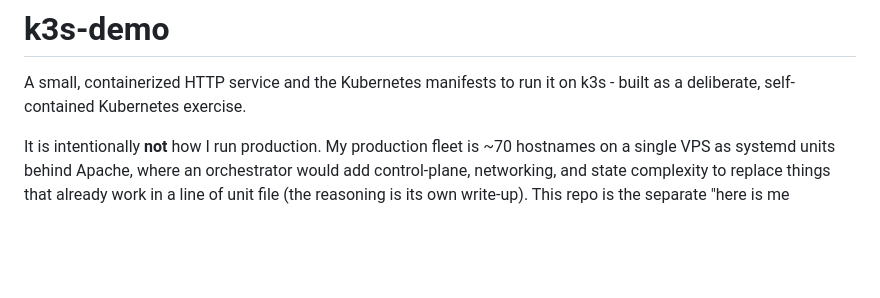
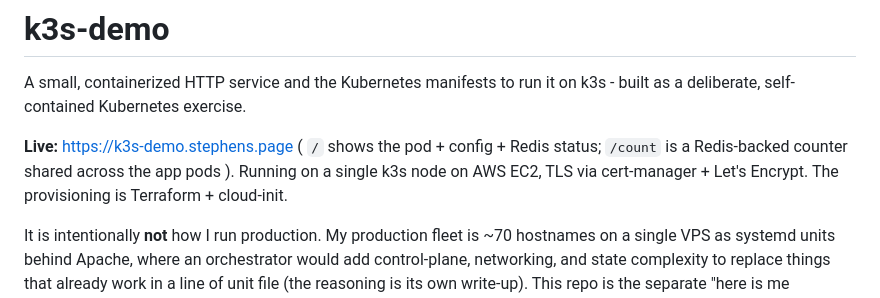
Before and after one commit to JacobStephens2/k3s-demo, a Markdown page: README.md, the part around the change. Rendered like a GitHub page; blank space fills up the shorter version.

Commit message:
README: add the live demo URL
Live at https://k3s-demo.stephens.page (single k3s node on AWS EC2, TLS via
cert-manager + Let's Encrypt, provisioned by Terraform + cloud-init).

Co-Authored-By: Claude Opus 4.8 (1M context) <noreply@anthropic.com>

```diff
--- a/README.md
+++ b/README.md
@@ -2,6 +2,11 @@
 
 A small, containerized HTTP service and the Kubernetes manifests to run it on
 k3s - built as a deliberate, self-contained Kubernetes exercise.
+
+**Live:** https://k3s-demo.stephens.page ( `/` shows the pod + config + Redis
+status; `/count` is a Redis-backed counter shared across the app pods ). Running
+on a single k3s node on AWS EC2, TLS via cert-manager + Let's Encrypt. The
+provisioning is Terraform + cloud-init.
 
 It is intentionally **not** how I run production. My production fleet is ~70
 hostnames on a single VPS as systemd units behind Apache, where an orchestrator
```
